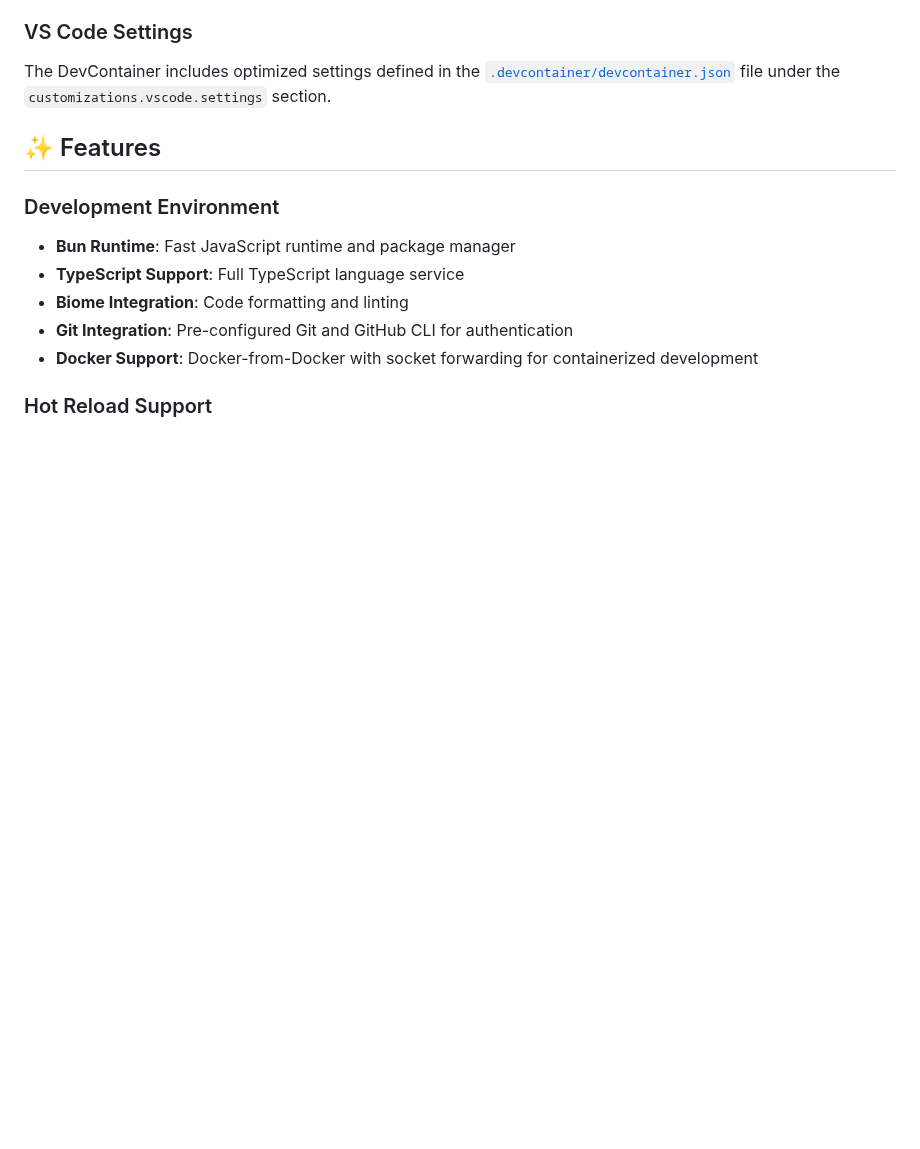
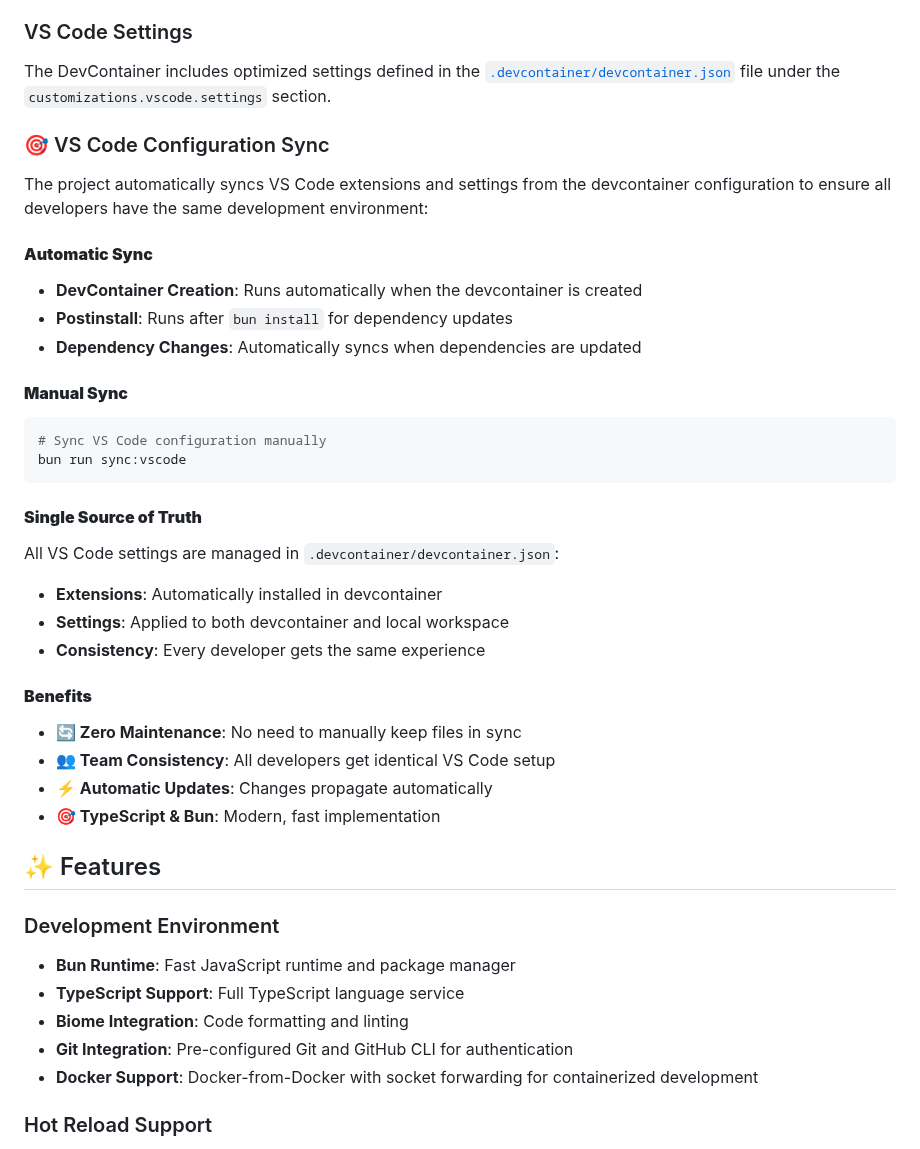
Before and after one commit to movahedan/turbo-bun, a Markdown page: docs/DEVCONTAINER.md, the part around the change. Rendered like a GitHub page; blank space fills up the shorter version.

````diff
--- a/docs/DEVCONTAINER.md
+++ b/docs/DEVCONTAINER.md
@@ -94,6 +94,33 @@ The DevContainer automatically installs these extensions:
 ### VS Code Settings
 
 The DevContainer includes optimized settings defined in the [`.devcontainer/devcontainer.json`](../.devcontainer/devcontainer.json) file under the `customizations.vscode.settings` section.
+
+### 🎯 VS Code Configuration Sync
+
+The project automatically syncs VS Code extensions and settings from the devcontainer configuration to ensure all developers have the same development environment:
+
+#### **Automatic Sync**
+- **DevContainer Creation**: Runs automatically when the devcontainer is created
+- **Postinstall**: Runs after `bun install` for dependency updates
+- **Dependency Changes**: Automatically syncs when dependencies are updated
+
+#### **Manual Sync**
+```bash
+# Sync VS Code configuration manually
+bun run sync:vscode
+```
+
+#### **Single Source of Truth**
+All VS Code settings are managed in `.devcontainer/devcontainer.json`:
+- **Extensions**: Automatically installed in devcontainer
+- **Settings**: Applied to both devcontainer and local workspace
+- **Consistency**: Every developer gets the same experience
+
+#### **Benefits**
+- **🔄 Zero Maintenance**: No need to manually keep files in sync
+- **👥 Team Consistency**: All developers get identical VS Code setup
+- **⚡ Automatic Updates**: Changes propagate automatically
+- **🎯 TypeScript & Bun**: Modern, fast implementation
 
 ## ✨ Features
 
````
Also changed, not shown: README.md (+2 -0 lines).
